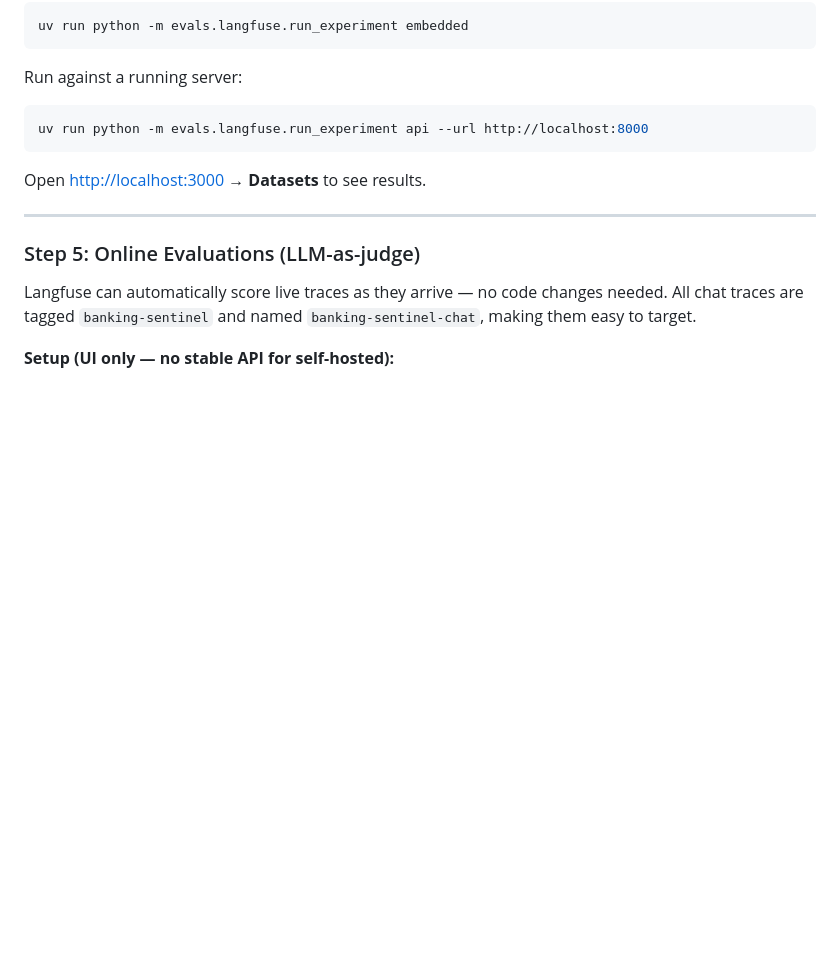
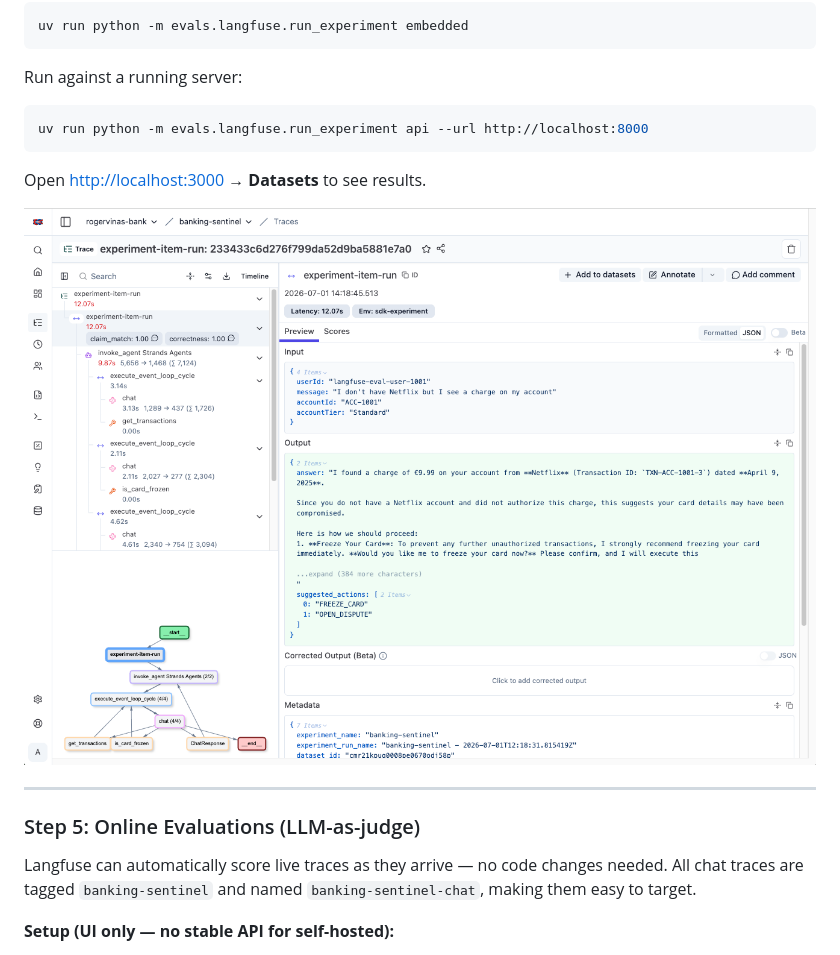
Before and after one commit to rogervinas/strands-agents-langfuse-evaluations, a Markdown page: README.md, the part around the change. Rendered like a GitHub page; pictures changed too: .doc/screenshot-experiment.png (added); blank space fills up the shorter version.

Commit message:
Add experiment results screenshot to Step 4
Co-Authored-By: Claude Opus 4.8 (1M context) <noreply@anthropic.com>

```diff
--- a/README.md
+++ b/README.md
@@ -360,6 +360,8 @@ uv run python -m evals.langfuse.run_experiment api --url http://localhost:8000
 
 Open [http://localhost:3000](http://localhost:3000) → **Datasets** to see results.
 
+![](.doc/screenshot-experiment.png)
+
 ---
 
 ### Step 5: Online Evaluations (LLM-as-judge)
```
